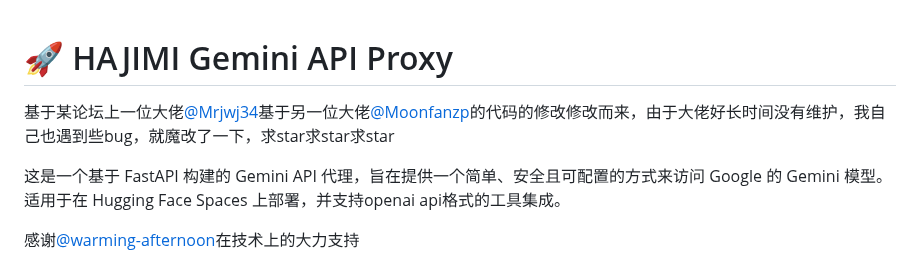
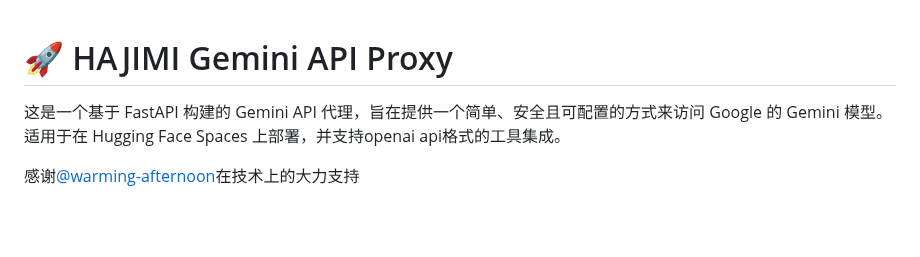
Before and after one commit to zhengyingying024/yuwen001, a Markdown page: readme.md, the part around the change. Drawn GitHub-style; blank space fills up the shorter version.

```diff
--- a/readme.md
+++ b/readme.md
@@ -1,6 +1,4 @@
 # 🚀 HAJIMI Gemini API Proxy
-
-基于某论坛上一位大佬[@Mrjwj34](https://github.com/Moonfanz)基于另一位大佬[@Moonfanzp](https://github.com/Moonfanz)的代码的修改修改而来，由于大佬好长时间没有维护，我自己也遇到些bug，就魔改了一下，求star求star求star
 
 这是一个基于 FastAPI 构建的 Gemini API 代理，旨在提供一个简单、安全且可配置的方式来访问 Google 的 Gemini 模型。适用于在 Hugging Face Spaces 上部署，并支持openai api格式的工具集成。
 
```
